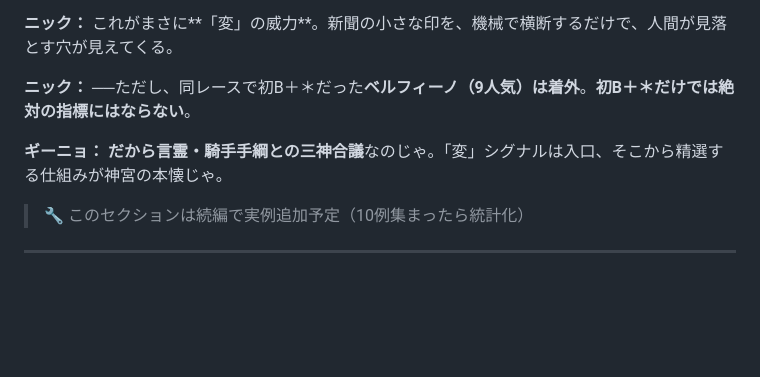
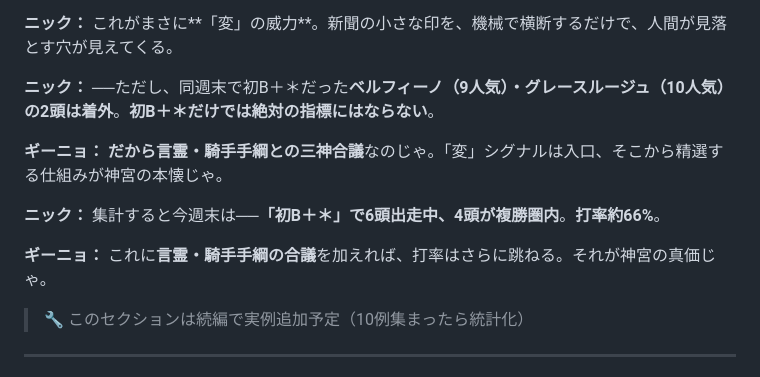
Before and after one commit to bakenshiug/ug-keiba, a Markdown page: notes/2026-05-11_week/04_thursday_5-14.md, the part around the change. Rendered like a GitHub page; blank space fills up the shorter version.

Commit message:
木曜note：グレースルージュ着外追加・初B+*打率66%(4/6)の統計集計

```diff
--- a/notes/2026-05-11_week/04_thursday_5-14.md
+++ b/notes/2026-05-11_week/04_thursday_5-14.md
@@ -152,9 +152,13 @@
 
 **ニック：** これがまさに**「変」の威力**。新聞の小さな印を、機械で横断するだけで、人間が見落とす穴が見えてくる。
 
-**ニック：** ──ただし、同レースで初B＋＊だった**ベルフィーノ（9人気）は着外**。**初B＋＊だけでは絶対の指標にはならない**。
+**ニック：** ──ただし、同週末で初B＋＊だった**ベルフィーノ（9人気）・グレースルージュ（10人気）の2頭は着外**。**初B＋＊だけでは絶対の指標にはならない**。
 
 **ギーニョ：** **だから言霊・騎手手綱との三神合議**なのじゃ。「変」シグナルは入口、そこから精選する仕組みが神宮の本懐じゃ。
+
+**ニック：** 集計すると今週末は──**「初B＋＊」で6頭出走中、4頭が複勝圏内**。**打率約66%**。
+
+**ギーニョ：** これに**言霊・騎手手綱の合議**を加えれば、打率はさらに跳ねる。それが神宮の真価じゃ。
 
 > 🔧 このセクションは続編で実例追加予定（10例集まったら統計化）
 
```
